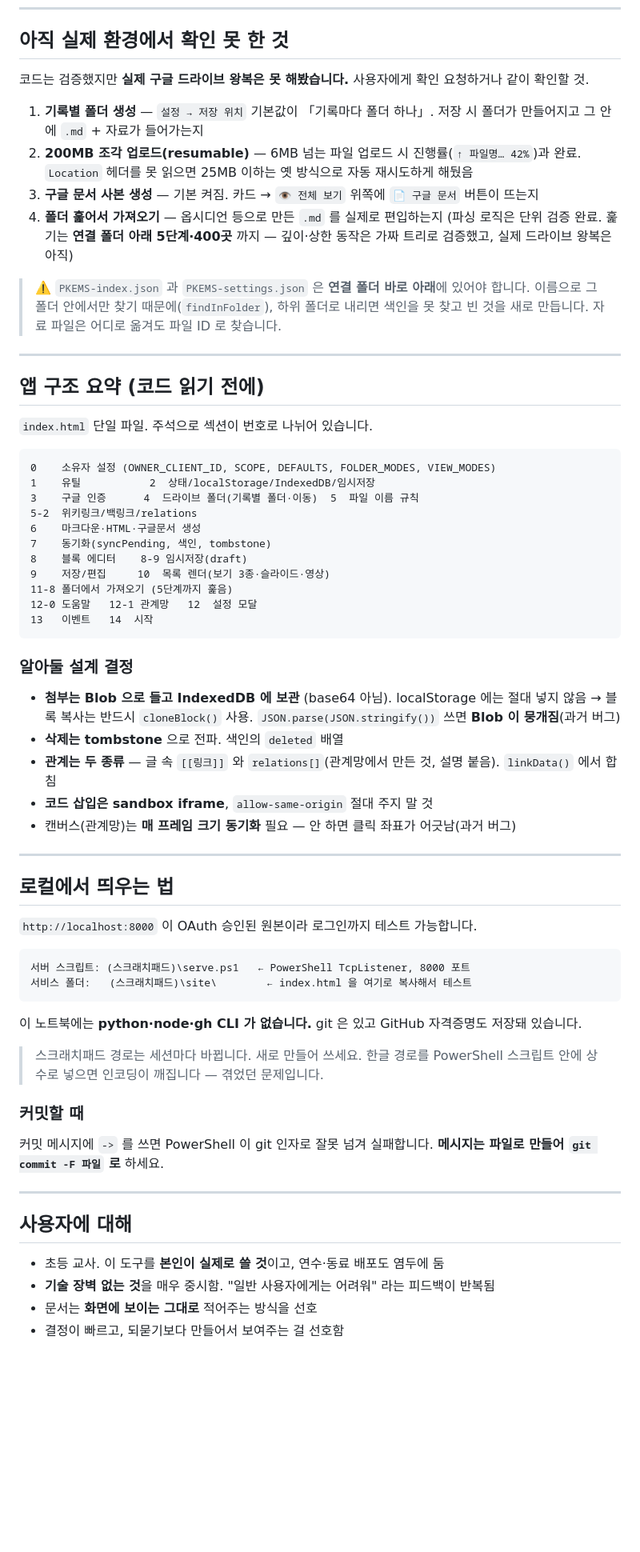
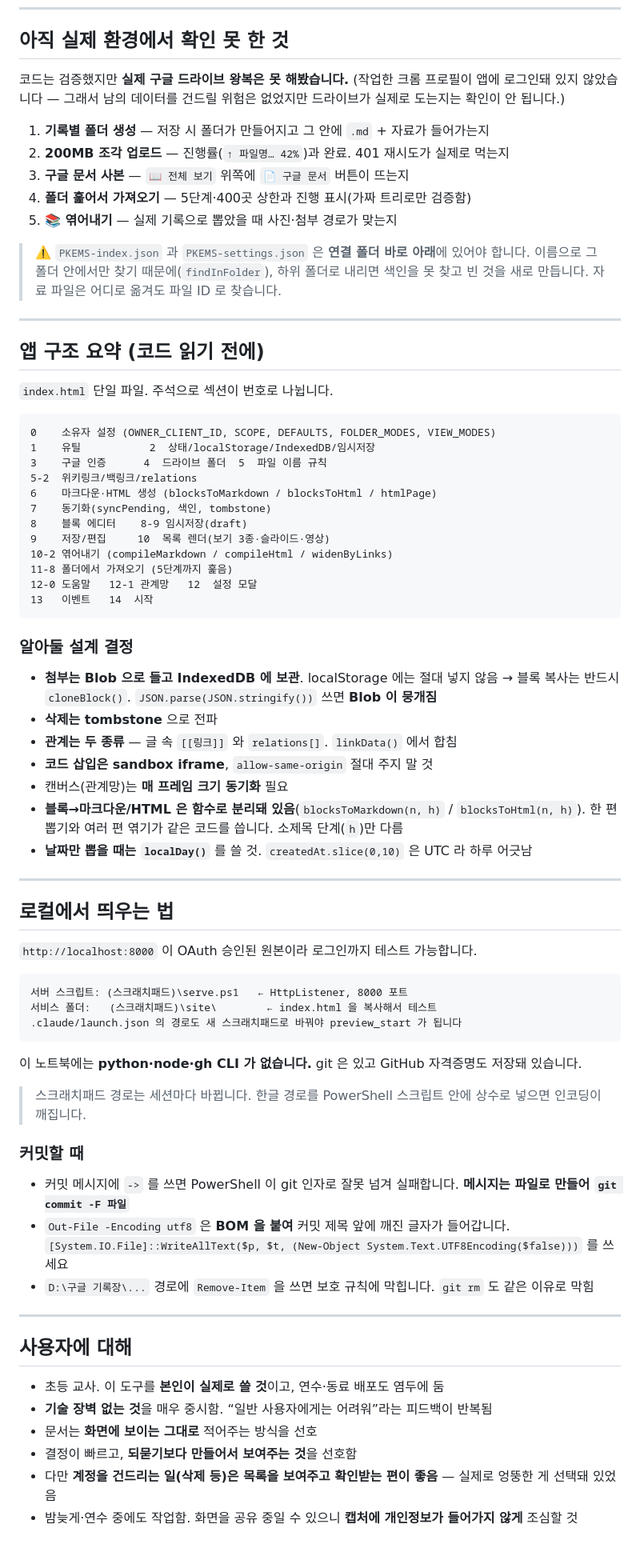
Before and after one commit to legoschool/pkems-googlenote, a Markdown page: docs/작업이어가기.md, the part around one of its changes. Shown at 80% size. Drawn GitHub-style; blank space fills up the shorter version.

````diff
--- a/docs/작업이어가기.md
+++ b/docs/작업이어가기.md
@@ -119,16 +182,15 @@ $bmp.Save($Out, [System.Drawing.Imaging.ImageFormat]::Png)
 
 ## 아직 실제 환경에서 확인 못 한 것
 
-코드는 검증했지만 **실제 구글 드라이브 왕복은 못 해봤습니다.** 사용자에게 확인 요청하거나 같이 확인할 것.
+코드는 검증했지만 **실제 구글 드라이브 왕복은 못 해봤습니다.**
+(작업한 크롬 프로필이 앱에 로그인돼 있지 않았습니다 — 그래서 남의 데이터를 건드릴 위험은 없었지만
+드라이브가 실제로 도는지는 확인이 안 됩니다.)
 
-1. **기록별 폴더 생성** — `설정 → 저장 위치` 기본값이 「기록마다 폴더 하나」.
-   저장 시 폴더가 만들어지고 그 안에 `.md` + 자료가 들어가는지
-2. **200MB 조각 업로드(resumable)** — 6MB 넘는 파일 업로드 시 진행률(`↑ 파일명… 42%`)과 완료.
-   `Location` 헤더를 못 읽으면 25MB 이하는 옛 방식으로 자동 재시도하게 해뒀음
-3. **구글 문서 사본 생성** — 기본 켜짐. 카드 → `👁 전체 보기` 위쪽에 `📄 구글 문서` 버튼이 뜨는지
-4. **폴더 훑어서 가져오기** — 옵시디언 등으로 만든 `.md` 를 실제로 편입하는지
-   (파싱 로직은 단위 검증 완료. 훑기는 **연결 폴더 아래 5단계·400곳** 까지 —
-   깊이·상한 동작은 가짜 트리로 검증했고, 실제 드라이브 왕복은 아직)
+1. **기록별 폴더 생성** — 저장 시 폴더가 만들어지고 그 안에 `.md` + 자료가 들어가는지
+2. **200MB 조각 업로드** — 진행률(`↑ 파일명… 42%`)과 완료. 401 재시도가 실제로 먹는지
+3. **구글 문서 사본** — `📖 전체 보기` 위쪽에 `📄 구글 문서` 버튼이 뜨는지
+4. **폴더 훑어서 가져오기** — 5단계·400곳 상한과 진행 표시(가짜 트리로만 검증함)
+5. **📚 엮어내기** — 실제 기록으로 뽑았을 때 사진·첨부 경로가 맞는지
 
 > ⚠️ `PKEMS-index.json` 과 `PKEMS-settings.json` 은 **연결 폴더 바로 아래**에 있어야 합니다.
 > 이름으로 그 폴더 안에서만 찾기 때문에(`findInFolder`), 하위 폴더로 내리면
@@ -138,17 +200,18 @@ $bmp.Save($Out, [System.Drawing.Imaging.ImageFormat]::Png)
 
 ## 앱 구조 요약 (코드 읽기 전에)
 
-`index.html` 단일 파일. 주석으로 섹션이 번호로 나뉘어 있습니다.
+`index.html` 단일 파일. 주석으로 섹션이 번호로 나뉩니다.
 
 ```
 0    소유자 설정 (OWNER_CLIENT_ID, SCOPE, DEFAULTS, FOLDER_MODES, VIEW_MODES)
 1    유틸           2  상태/localStorage/IndexedDB/임시저장
-3    구글 인증      4  드라이브 폴더(기록별 폴더·이동)  5  파일 이름 규칙
+3    구글 인증      4  드라이브 폴더  5  파일 이름 규칙
 5-2  위키링크/백링크/relations
-6    마크다운·HTML·구글문서 생성
+6    마크다운·HTML 생성 (blocksToMarkdown / blocksToHtml / htmlPage)
 7    동기화(syncPending, 색인, tombstone)
 8    블록 에디터    8-9 임시저장(draft)
 9    저장/편집     10  목록 렌더(보기 3종·슬라이드·영상)
+10-2 엮어내기 (compileMarkdown / compileHtml / widenByLinks)
 11-8 폴더에서 가져오기 (5단계까지 훑음)
 12-0 도움말   12-1 관계망   12  설정 모달
 13   이벤트   14  시작
@@ -156,12 +219,15 @@ $bmp.Save($Out, [System.Drawing.Imaging.ImageFormat]::Png)
 
 ### 알아둘 설계 결정
 
-- **첨부는 Blob 으로 들고 IndexedDB 에 보관** (base64 아님). localStorage 에는 절대 넣지 않음
-  → 블록 복사는 반드시 `cloneBlock()` 사용. `JSON.parse(JSON.stringify())` 쓰면 **Blob 이 뭉개짐**(과거 버그)
-- **삭제는 tombstone** 으로 전파. 색인의 `deleted` 배열
-- **관계는 두 종류** — 글 속 `[[링크]]` 와 `relations[]`(관계망에서 만든 것, 설명 붙음). `linkData()` 에서 합침
+- **첨부는 Blob 으로 들고 IndexedDB 에 보관**. localStorage 에는 절대 넣지 않음
+  → 블록 복사는 반드시 `cloneBlock()`. `JSON.parse(JSON.stringify())` 쓰면 **Blob 이 뭉개짐**
+- **삭제는 tombstone** 으로 전파
+- **관계는 두 종류** — 글 속 `[[링크]]` 와 `relations[]`. `linkData()` 에서 합침
 - **코드 삽입은 sandbox iframe**, `allow-same-origin` 절대 주지 말 것
-- 캔버스(관계망)는 **매 프레임 크기 동기화** 필요 — 안 하면 클릭 좌표가 어긋남(과거 버그)
+- 캔버스(관계망)는 **매 프레임 크기 동기화** 필요
+- **블록→마크다운/HTML 은 함수로 분리돼 있음**(`blocksToMarkdown(n, h)` / `blocksToHtml(n, h)`).
+  한 편 뽑기와 여러 편 엮기가 같은 코드를 씁니다. 소제목 단계(`h`)만 다름
+- **날짜만 뽑을 때는 `localDay()`** 를 쓸 것. `createdAt.slice(0,10)` 은 UTC 라 하루 어긋남
 
 ---
 
@@ -170,25 +236,31 @@ $bmp.Save($Out, [System.Drawing.Imaging.ImageFormat]::Png)
 `http://localhost:8000` 이 OAuth 승인된 원본이라 로그인까지 테스트 가능합니다.
 
 ```
-서버 스크립트: (스크래치패드)\serve.ps1   ← PowerShell TcpListener, 8000 포트
-서비스 폴더:   (스크래치패드)\site\        ← index.html 을 여기로 복사해서 테스트
+서버 스크립트: (스크래치패드)\serve.ps1   ← HttpListener, 8000 포트
+서비스 폴더:   (스크래치패드)\site\        ← index.html 을 복사해서 테스트
+.claude/launch.json 의 경로도 새 스크래치패드로 바꿔야 preview_start 가 됩니다
 ```
 
 이 노트북에는 **python·node·gh CLI 가 없습니다.** git 은 있고 GitHub 자격증명도 저장돼 있습니다.
 
-> 스크래치패드 경로는 세션마다 바뀝니다. 새로 만들어 쓰세요.
-> 한글 경로를 PowerShell 스크립트 안에 상수로 넣으면 인코딩이 깨집니다 — 겪었던 문제입니다.
+> 스크래치패드 경로는 세션마다 바뀝니다.
+> 한글 경로를 PowerShell 스크립트 안에 상수로 넣으면 인코딩이 깨집니다.
 
 ### 커밋할 때
 
-커밋 메시지에 `->` 를 쓰면 PowerShell 이 git 인자로 잘못 넘겨 실패합니다.
-**메시지는 파일로 만들어 `git commit -F 파일` 로** 하세요.
+- 커밋 메시지에 `->` 를 쓰면 PowerShell 이 git 인자로 잘못 넘겨 실패합니다.
+  **메시지는 파일로 만들어 `git commit -F 파일`**
+- `Out-File -Encoding utf8` 은 **BOM 을 붙여** 커밋 제목 앞에 깨진 글자가 들어갑니다.
+  `[System.IO.File]::WriteAllText($p, $t, (New-Object System.Text.UTF8Encoding($false)))` 를 쓰세요
+- `D:\구글 기록장\...` 경로에 `Remove-Item` 을 쓰면 보호 규칙에 막힙니다. `git rm` 도 같은 이유로 막힘
 
 ---
 
 ## 사용자에 대해
 
 - 초등 교사. 이 도구를 **본인이 실제로 쓸 것**이고, 연수·동료 배포도 염두에 둠
-- **기술 장벽 없는 것**을 매우 중시함. "일반 사용자에게는 어려워" 라는 피드백이 반복됨
+- **기술 장벽 없는 것**을 매우 중시함. “일반 사용자에게는 어려워”라는 피드백이 반복됨
 - 문서는 **화면에 보이는 그대로** 적어주는 방식을 선호
-- 결정이 빠르고, 되묻기보다 만들어서 보여주는 걸 선호함
+- 결정이 빠르고, **되묻기보다 만들어서 보여주는 것**을 선호함
+- 다만 **계정을 건드리는 일(삭제 등)은 목록을 보여주고 확인받는 편이 좋음** — 실제로 엉뚱한 게 선택돼 있었음
+- 밤늦게·연수 중에도 작업함. 화면을 공유 중일 수 있으니 **캡처에 개인정보가 들어가지 않게** 조심할 것
````
Also changed, not shown: other parts of docs/작업이어가기.md (+141 -78 lines).
